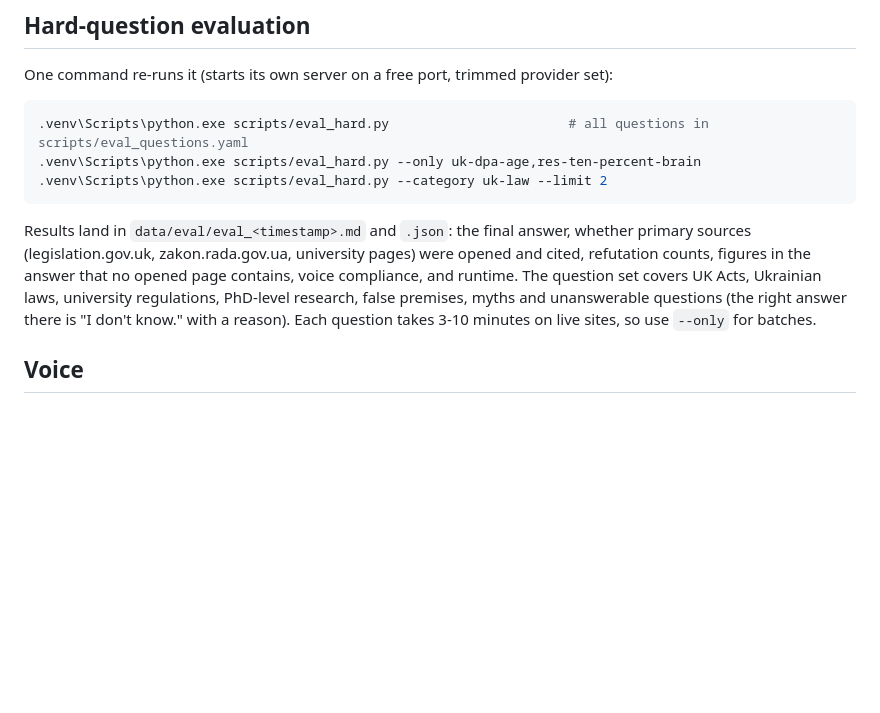
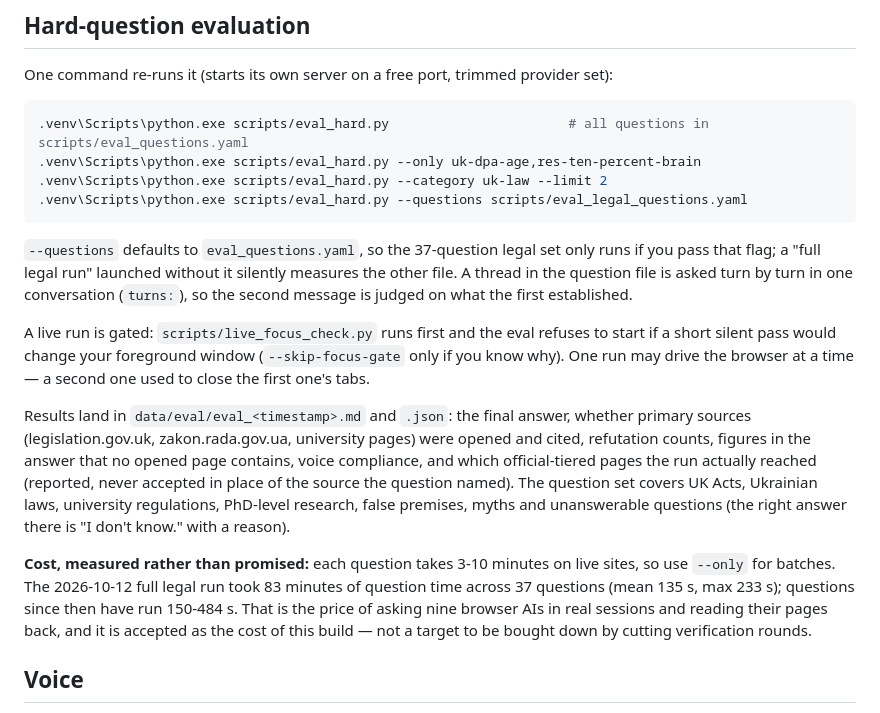
Before and after one commit to RudraNarayanP/ai-orchestrator, a Markdown page: README.md, the part around the change. Drawn GitHub-style; blank space fills up the shorter version.

Commit message:
eval docs: the legal question file is opt-in, and the cost per question is measured
A "full legal run" launched without --questions silently measures eval_questions.yaml
instead of the 37-question legal set, because that flag defaults to the other file. The
README now says so, records the focus gate and the one-run-at-a-time browser lock that
live runs pass through, and replaces the unmeasured timing claim with the measured one:
the 2026-10-12 full run took 83 minutes of question time (mean 135 s, max 233 s) and
questions since have run 150-484 s. That is accepted as the cost of nine browser AIs plus
a curator review, not a target to be bought down by cutting verification rounds.

````diff
--- a/README.md
+++ b/README.md
@@ -562,15 +562,31 @@ One command re-runs it (starts its own server on a free port, trimmed provider s
 .venv\Scripts\python.exe scripts/eval_hard.py                       # all questions in scripts/eval_questions.yaml
 .venv\Scripts\python.exe scripts/eval_hard.py --only uk-dpa-age,res-ten-percent-brain
 .venv\Scripts\python.exe scripts/eval_hard.py --category uk-law --limit 2
+.venv\Scripts\python.exe scripts/eval_hard.py --questions scripts/eval_legal_questions.yaml
 ```
+
+`--questions` defaults to `eval_questions.yaml`, so the 37-question legal set only runs if you pass that
+flag; a "full legal run" launched without it silently measures the other file. A thread in the question
+file is asked turn by turn in one conversation (`turns:`), so the second message is judged on what the
+first established.
+
+A live run is gated: `scripts/live_focus_check.py` runs first and the eval refuses to start if a short
+silent pass would change your foreground window (`--skip-focus-gate` only if you know why). One run may
+drive the browser at a time — a second one used to close the first one's tabs.
 
 Results land in `data/eval/eval_<timestamp>.md` and `.json`: the final answer, whether
 primary sources (legislation.gov.uk, zakon.rada.gov.ua, university pages) were opened
 and cited, refutation counts, figures in the answer that no opened page contains,
-voice compliance, and runtime. The question set covers UK Acts, Ukrainian laws,
+voice compliance, and which official-tiered pages the run actually reached (reported,
+never accepted in place of the source the question named). The question set covers UK Acts, Ukrainian laws,
 university regulations, PhD-level research, false premises, myths and unanswerable
-questions (the right answer there is "I don't know." with a reason). Each question
-takes 3-10 minutes on live sites, so use `--only` for batches.
+questions (the right answer there is "I don't know." with a reason).
+
+**Cost, measured rather than promised:** each question takes 3-10 minutes on live sites, so use `--only`
+for batches. The 2026-10-12 full legal run took 83 minutes of question time across 37 questions
+(mean 135 s, max 233 s); questions since then have run 150-484 s. That is the price of asking nine
+browser AIs in real sessions and reading their pages back, and it is accepted as the cost of this build —
+not a target to be bought down by cutting verification rounds.
 
 ## Voice
 
````
